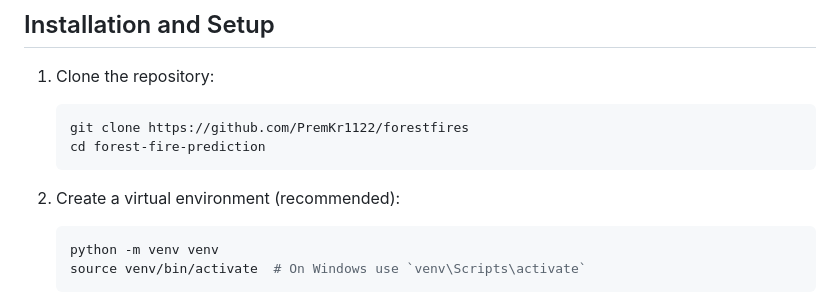
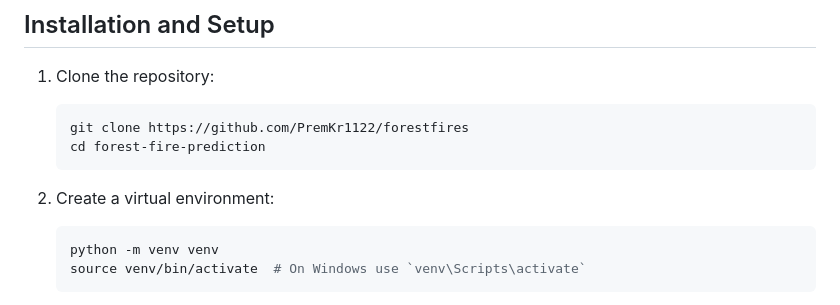
Before and after one commit to PremKr1122/Forest-fire-prediction, a Markdown page: README.md, the part around the change. Rendered like a GitHub page.

````diff
--- a/README.md
+++ b/README.md
@@ -23,7 +23,7 @@ This project aims to predict forest fire occurrences using various regression te
     cd forest-fire-prediction
     ```
 
-2. Create a virtual environment (recommended):
+2. Create a virtual environment:
     ```bash
     python -m venv venv
     source venv/bin/activate  # On Windows use `venv\Scripts\activate`
````
